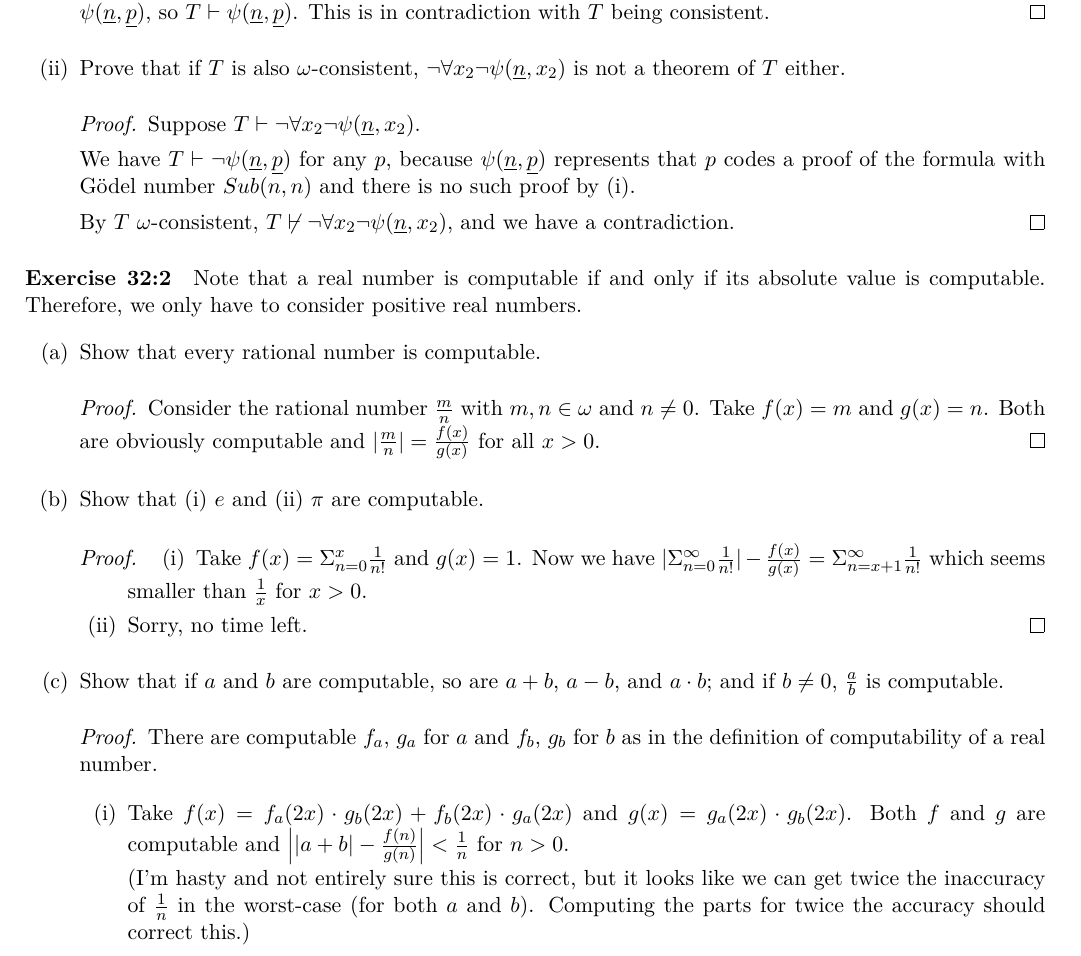
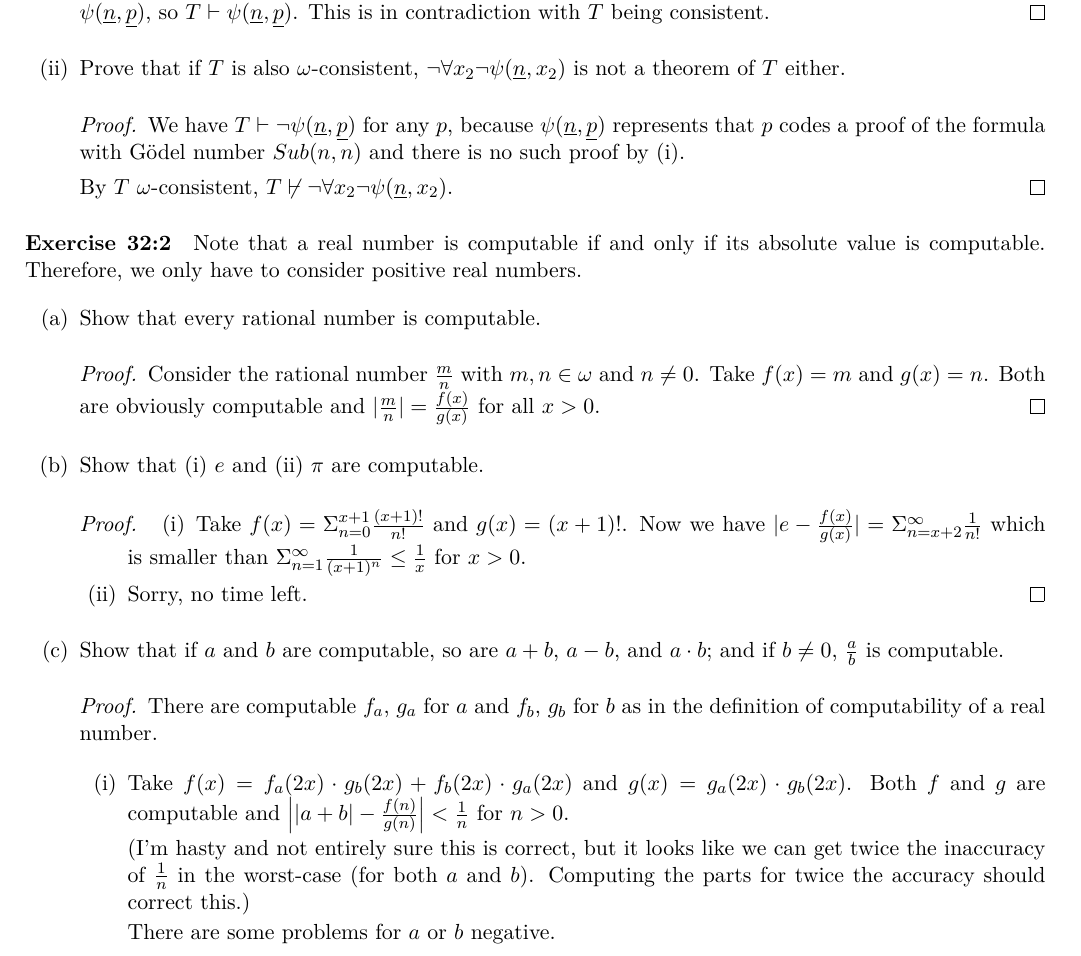
Before and after one commit to martijnvermaat/documents, a LaTeX problem sheet (recursion-theory/exercises-7.tex): part of page 1 of 2, cut so that both start at the same text. Compiled offline with pdfLaTeX.

Commit message:
Minor corrections.

```diff
--- a/recursion-theory/exercises-7.tex
+++ b/recursion-theory/exercises-7.tex
@@ -93,15 +93,12 @@ Prove that if $T$ is also $\omega$-consistent, $\neg \forall x_2 \neg \psi(\unde
 is not a theorem of $T$ either.
 
 \begin{proof}
-Suppose $T \vdash \neg \forall x_2 \neg \psi(\underline{n}, x_2)$.
-
 We have $T \vdash \neg \psi(\underline{n}, \underline{p})$ for any $p$,
 because $\psi(\underline{n}, \underline{p})$ represents that $p$ codes
 a proof of the formula with G\"odel number $Sub(n, n)$ and there is no
 such proof by (i).
 
-By $T$ $\omega$-consistent, $T \not\vdash \neg \forall x_2 \neg \psi(\underline{n}, x_2)$,
-and we have a contradiction.
+By $T$ $\omega$-consistent, $T \not\vdash \neg \forall x_2 \neg \psi(\underline{n}, x_2)$.
 \end{proof}
 
 \end{enumerate}
@@ -128,9 +125,9 @@ Show that (i) $e$ and (ii) $\pi$ are computable.
 
 \begin{proof}
 \begin{enumerate}[label=(\roman*)]
-\item Take $f(x) = \Sigma_{n=0}^x \frac{1}{n!}$ and $g(x) = 1$.
-Now we have $|\Sigma_{n=0}^\infty \frac{1}{n!}| - \frac{f(x)}{g(x)} = \Sigma_{n=x+1}^\infty \frac{1}{n!}$
-which seems smaller than $\frac{1}{x}$ for $x > 0$.
+\item Take $f(x) = \Sigma_{n=0}^{x+1} \frac{(x+1)!}{n!}$ and $g(x) = (x+1)!$.
+Now we have $|e - \frac{f(x)}{g(x)}| = \Sigma_{n=x+2}^\infty \frac{1}{n!}$
+which is smaller than $\Sigma_{n=1}^\infty \frac{1}{(x+1)^n} \leq \frac{1}{x}$ for $x > 0$.
 \item Sorry, no time left.\qedhere
 \end{enumerate}
 \end{proof}
@@ -151,6 +148,8 @@ Both $f$ and $g$ are computable and $\left|\left|a+b\right| - \frac{f(n)}{g(n)}\
 (I'm hasty and not entirely sure this is correct, but it looks like we can get twice the inaccuracy
 of $\frac{1}{n}$ in the worst-case (for both $a$ and $b$). Computing the parts for twice the
 accuracy should correct this.)
+
+There are some problems for $a$ or $b$ negative.
 \item
 Likewise.
 \item
```
